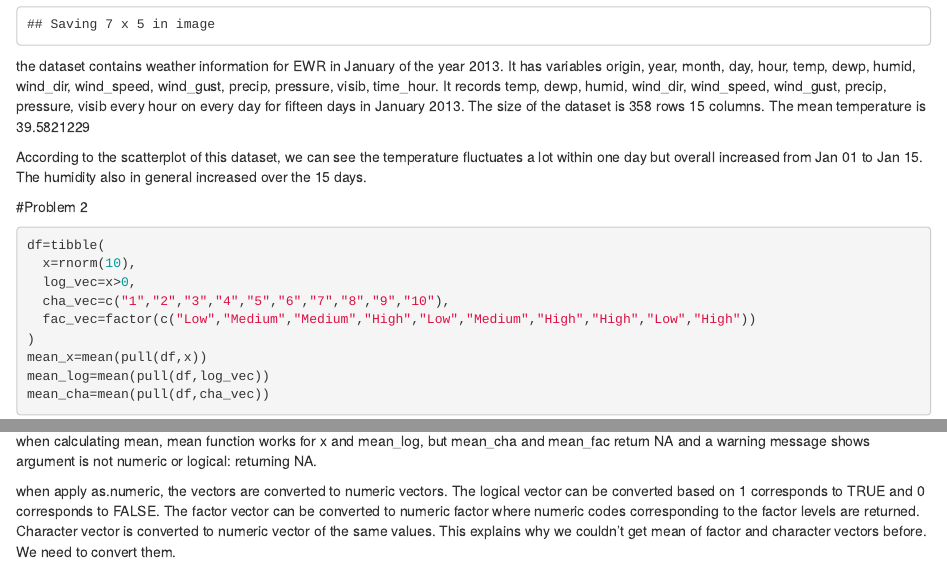
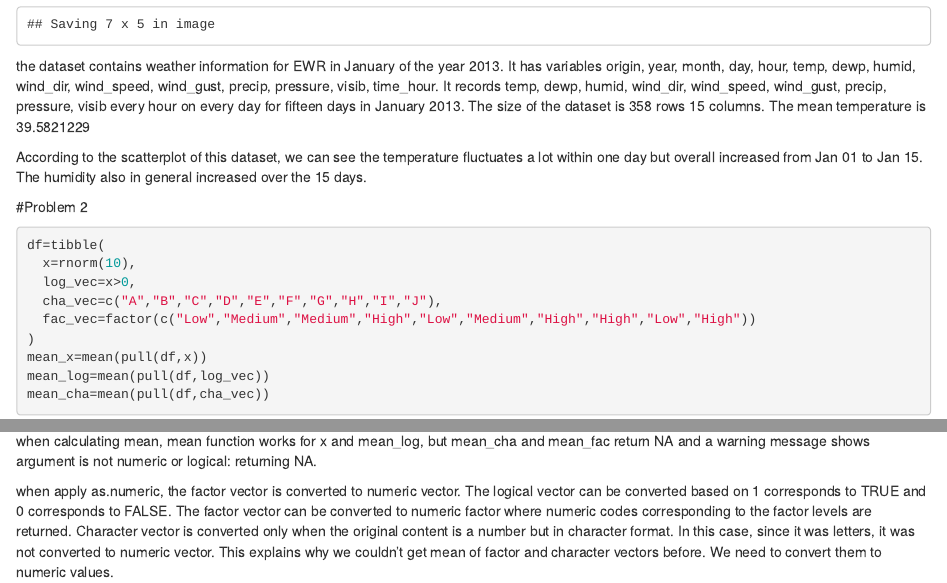
Before and after one commit to Miao130/p8105_hw1_mf3593, an R Markdown document (p8105_hw1_mf3593.Rmd): the page in a window 1100 px wide, from 1080 px down, and a second part further down, joined at a grey line. The pictures show the output file p8105_hw1_mf3593.html that the author committed with the source, opened offline.

Commit message:
updated on charcter_vector - 09/20

````diff
--- a/p8105_hw1_mf3593.Rmd
+++ b/p8105_hw1_mf3593.Rmd
@@ -25,7 +25,7 @@ According to the scatterplot of this dataset, we can see the temperature fluctua
 df=tibble(
   x=rnorm(10),
   log_vec=x>0,
-  cha_vec=c("1","2","3","4","5","6","7","8","9","10"),
+  cha_vec=c("A","B","C","D","E","F","G","H","I","J"),
   fac_vec=factor(c("Low","Medium","Medium","High","Low","Medium","High","High","Low","High"))
 )
 mean_x=mean(pull(df,x))
@@ -41,4 +41,4 @@ as.numeric(pull(df,cha_vec))
 as.numeric(pull(df,fac_vec))
 ```
 
-when apply as.numeric, the vectors are converted to numeric vectors. The logical vector can be converted based on 1 corresponds to TRUE and 0 corresponds to FALSE. The factor vector can be converted to numeric factor where numeric codes corresponding to the factor levels are returned. Character vector is converted to numeric vector of the same values. This explains why we couldn't get mean of factor and character vectors before. We need to convert them.
+when apply as.numeric, the factor vector is converted to numeric vector. The logical vector can be converted based on 1 corresponds to TRUE and 0 corresponds to FALSE. The factor vector can be converted to numeric factor where numeric codes corresponding to the factor levels are returned. Character vector is converted only when the original content is a number but in character format. In this case, since it was letters, it was not converted to numeric vector. This explains why we couldn't get mean of factor and character vectors before. We need to convert them to numeric values.
````
Also changed, not shown: early_january_weather.pdf, p8105_hw1_mf3593.html.
